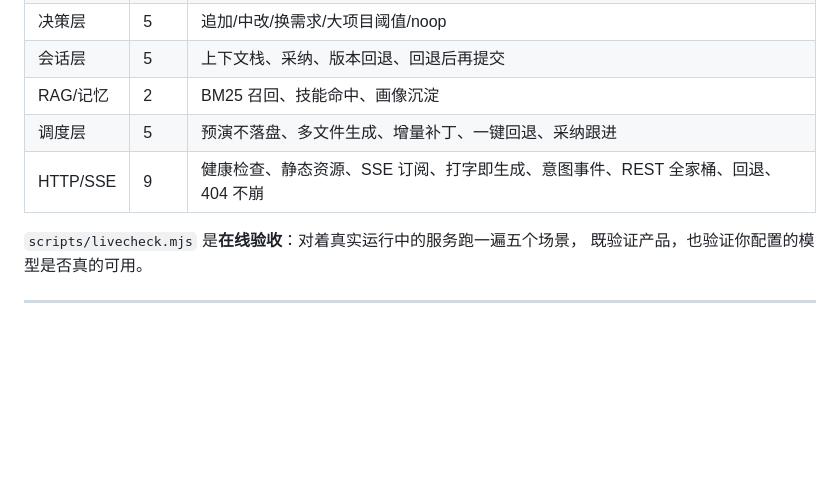
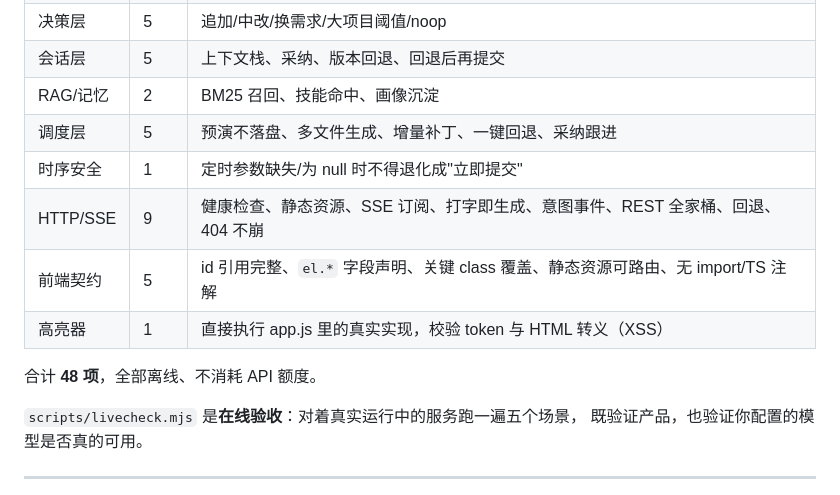
Before and after one commit to Serein0125/SynthFlow, a Markdown page: docs/DESIGN.md, the part around the change. Drawn GitHub-style; blank space fills up the shorter version.

Commit message:
docs: 同步测试数量为 48 项，补充时序安全/前端契约/高亮器三个测试分类

```diff
--- a/docs/DESIGN.md
+++ b/docs/DESIGN.md
@@ -245,7 +245,12 @@ prompt 恢复成该版本的 promptBefore   ← "这句话还没输入时"的状
 | 会话层 | 5 | 上下文栈、采纳、版本回退、回退后再提交 |
 | RAG/记忆 | 2 | BM25 召回、技能命中、画像沉淀 |
 | 调度层 | 5 | 预演不落盘、多文件生成、增量补丁、一键回退、采纳跟进 |
+| 时序安全 | 1 | 定时参数缺失/为 null 时不得退化成"立即提交" |
 | HTTP/SSE | 9 | 健康检查、静态资源、SSE 订阅、打字即生成、意图事件、REST 全家桶、回退、404 不崩 |
+| 前端契约 | 5 | id 引用完整、`el.*` 字段声明、关键 class 覆盖、静态资源可路由、无 import/TS 注解 |
+| 高亮器 | 1 | 直接执行 app.js 里的真实实现，校验 token 与 HTML 转义（XSS） |
+
+合计 **48 项**，全部离线、不消耗 API 额度。
 
 `scripts/livecheck.mjs` 是**在线验收**：对着真实运行中的服务跑一遍五个场景，
 既验证产品，也验证你配置的模型是否真的可用。
```
Also changed, not shown: README.md (+4 -4 lines).
